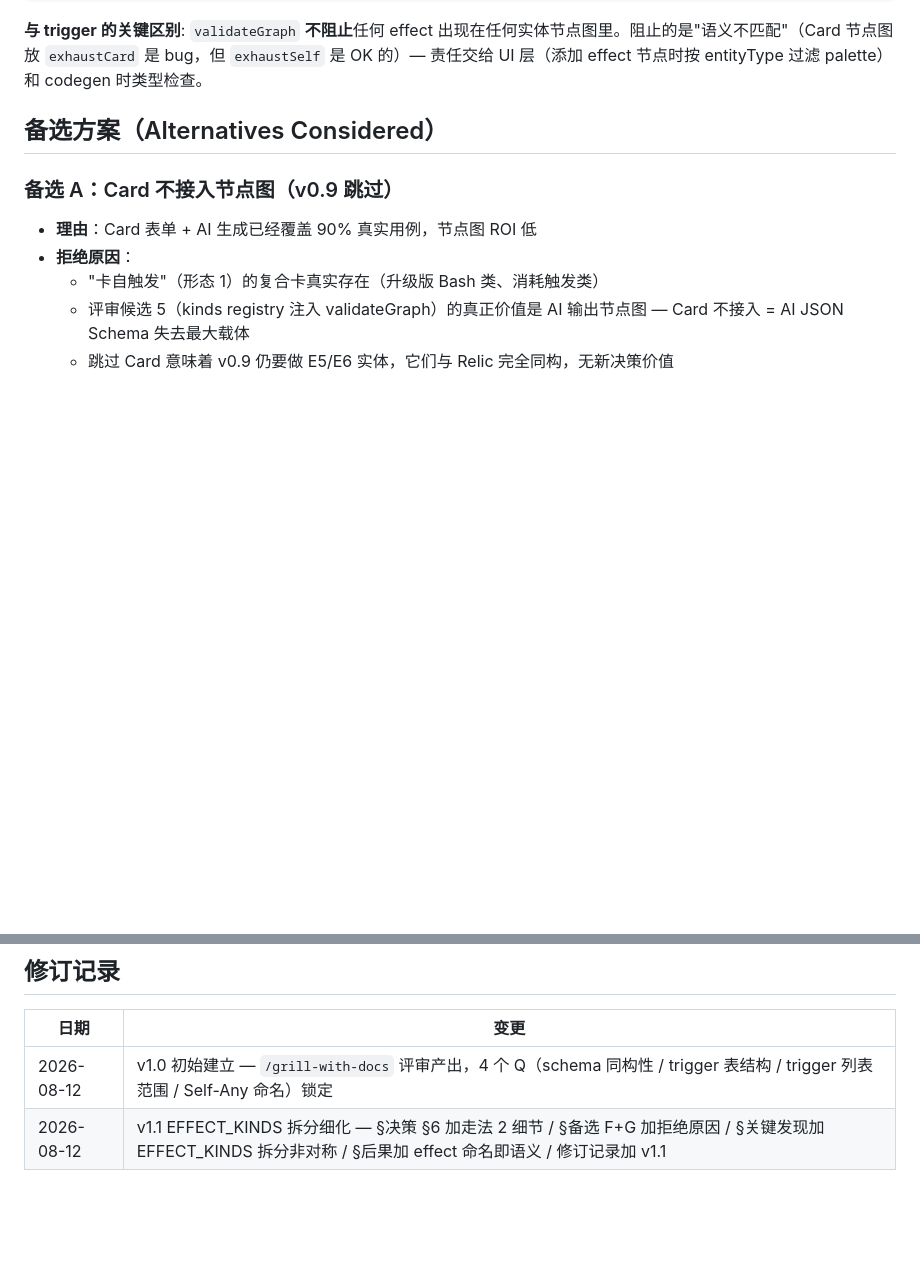
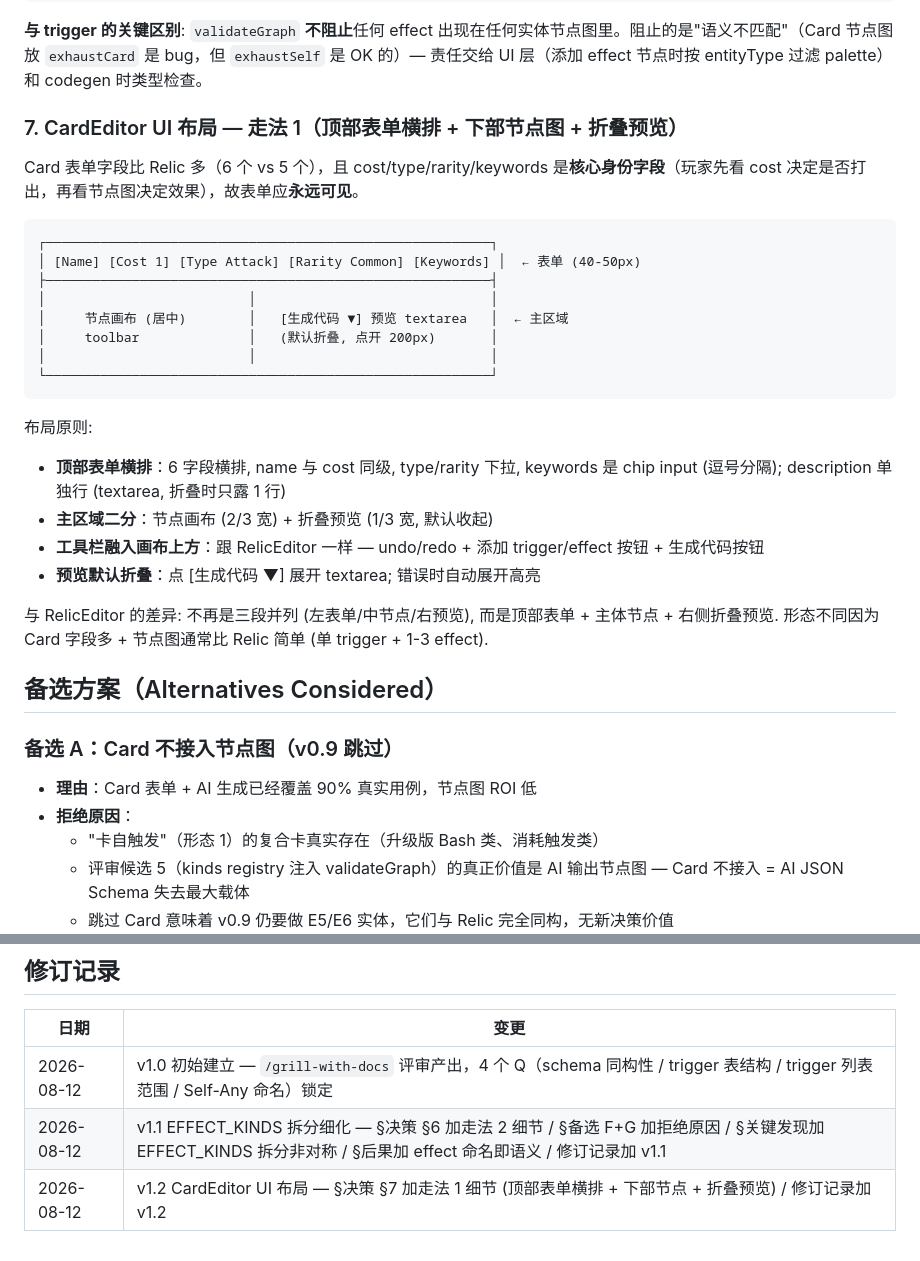
Before and after one commit to xingyahui-yz/-mod-, a Markdown page: docs/adr/0006-v0.9-card-node-schema.md, 2 parts joined by grey strips. GitHub-like rendering; blank space fills up the shorter version.

Commit message:
docs(adr): ADR-0006 v1.2 CardEditor UI 走法 1
grill Q6 锁定走法 1: 顶部表单横排 + 下部节点图 + 右侧折叠预览

布局原则:
- 顶部 6 字段横排 (name/cost/type/rarity/keywords, description 单行折叠)
- 主区域二分: 节点画布 2/3 + 折叠预览 1/3
- 工具栏融入画布上方 (同 RelicEditor)
- 预览默认折叠, 错误时自动展开

与 RelicEditor 形态差异: 三段并列 → 顶部表单 + 主体 + 折叠预览. 因 Card 字段多 + 节点图通常简单

````diff
--- a/docs/adr/0006-v0.9-card-node-schema.md
+++ b/docs/adr/0006-v0.9-card-node-schema.md
@@ -111,6 +111,29 @@ export const EFFECT_KINDS = {
 ```
 
 **与 trigger 的关键区别**: `validateGraph` **不阻止**任何 effect 出现在任何实体节点图里。阻止的是"语义不匹配"（Card 节点图放 `exhaustCard` 是 bug，但 `exhaustSelf` 是 OK 的）— 责任交给 UI 层（添加 effect 节点时按 entityType 过滤 palette）和 codegen 时类型检查。
+
+### 7. CardEditor UI 布局 — 走法 1（顶部表单横排 + 下部节点图 + 折叠预览）
+
+Card 表单字段比 Relic 多（6 个 vs 5 个），且 cost/type/rarity/keywords 是**核心身份字段**（玩家先看 cost 决定是否打出，再看节点图决定效果），故表单应**永远可见**。
+
+```
+┌─────────────────────────────────────────────────────────┐
+│ [Name] [Cost 1] [Type Attack] [Rarity Common] [Keywords] │  ← 表单 (40-50px)
+├─────────────────────────────────────────────────────────┤
+│                          │                              │
+│     节点画布 (居中)        │   [生成代码 ▼] 预览 textarea   │  ← 主区域
+│     toolbar              │   (默认折叠, 点开 200px)       │
+│                          │                              │
+└─────────────────────────────────────────────────────────┘
+```
+
+布局原则:
+- **顶部表单横排**：6 字段横排, name 与 cost 同级, type/rarity 下拉, keywords 是 chip input (逗号分隔); description 单独行 (textarea, 折叠时只露 1 行)
+- **主区域二分**：节点画布 (2/3 宽) + 折叠预览 (1/3 宽, 默认收起)
+- **工具栏融入画布上方**：跟 RelicEditor 一样 — undo/redo + 添加 trigger/effect 按钮 + 生成代码按钮
+- **预览默认折叠**：点 [生成代码 ▼] 展开 textarea; 错误时自动展开高亮
+
+与 RelicEditor 的差异: 不再是三段并列 (左表单/中节点/右预览), 而是顶部表单 + 主体节点 + 右侧折叠预览. 形态不同因为 Card 字段多 + 节点图通常比 Relic 简单 (单 trigger + 1-3 effect).
 
 ## 备选方案（Alternatives Considered）
 
@@ -243,3 +266,4 @@ v0.9 之前 `validateGraph` 不检查 trigger.entity，因为 Relic 是唯一实
 |---|---|
 | 2026-08-12 | v1.0 初始建立 — `/grill-with-docs` 评审产出，4 个 Q（schema 同构性 / trigger 表结构 / trigger 列表范围 / Self-Any 命名）锁定 |
 | 2026-08-12 | v1.1 EFFECT_KINDS 拆分细化 — §决策 §6 加走法 2 细节 / §备选 F+G 加拒绝原因 / §关键发现加 EFFECT_KINDS 拆分非对称 / §后果加 effect 命名即语义 / 修订记录加 v1.1 |
+| 2026-08-12 | v1.2 CardEditor UI 布局 — §决策 §7 加走法 1 细节 (顶部表单横排 + 下部节点 + 折叠预览) / 修订记录加 v1.2 |
````
